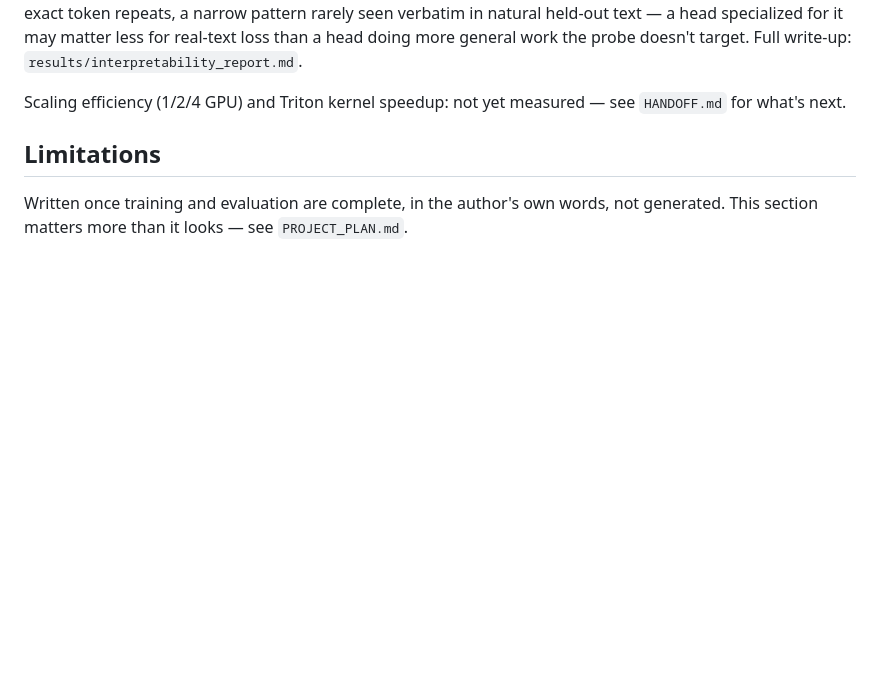
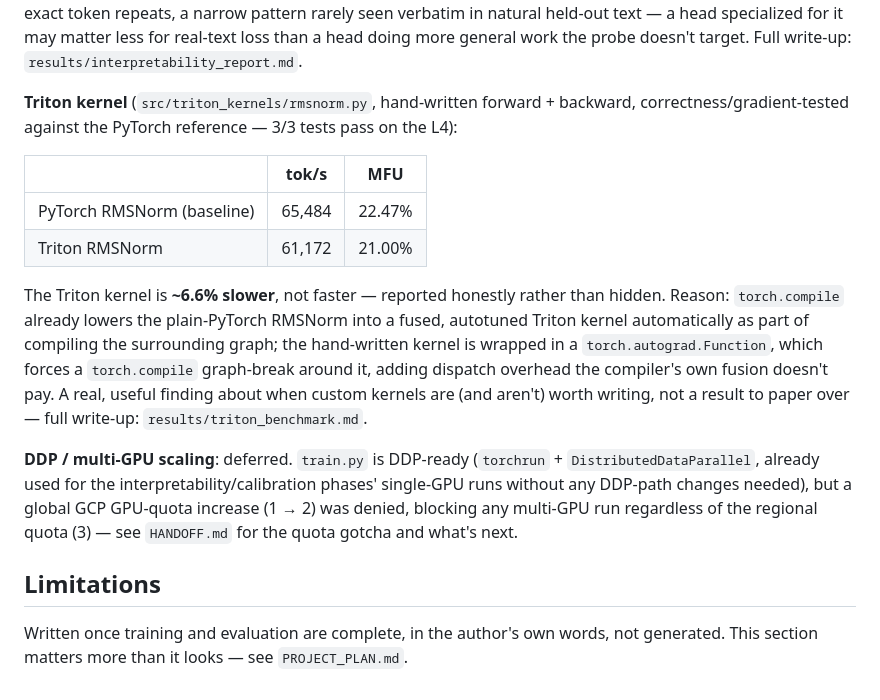
Before and after one commit to Hariprashad-Ravikumar/transformer-pretraining-from-scratch, a Markdown page: README.md, the part around the change. GitHub-like rendering; blank space fills up the shorter version.

```diff
--- a/README.md
+++ b/README.md
@@ -131,8 +131,28 @@ text — a head specialized for it may matter less for real-text loss than a hea
 more general work the probe doesn't target. Full write-up:
 `results/interpretability_report.md`.
 
-Scaling efficiency (1/2/4 GPU) and Triton kernel speedup: not yet measured —
-see `HANDOFF.md` for what's next.
+**Triton kernel** (`src/triton_kernels/rmsnorm.py`, hand-written forward + backward,
+correctness/gradient-tested against the PyTorch reference — 3/3 tests pass on the L4):
+
+| | tok/s | MFU |
+|---|---|---|
+| PyTorch RMSNorm (baseline) | 65,484 | 22.47% |
+| Triton RMSNorm | 61,172 | 21.00% |
+
+The Triton kernel is **~6.6% slower**, not faster — reported honestly rather than
+hidden. Reason: `torch.compile` already lowers the plain-PyTorch RMSNorm into a fused,
+autotuned Triton kernel automatically as part of compiling the surrounding graph; the
+hand-written kernel is wrapped in a `torch.autograd.Function`, which forces a
+`torch.compile` graph-break around it, adding dispatch overhead the compiler's own
+fusion doesn't pay. A real, useful finding about when custom kernels are (and
+aren't) worth writing, not a result to paper over — full write-up:
+`results/triton_benchmark.md`.
+
+**DDP / multi-GPU scaling**: deferred. `train.py` is DDP-ready (`torchrun` +
+`DistributedDataParallel`, already used for the interpretability/calibration phases'
+single-GPU runs without any DDP-path changes needed), but a global GCP GPU-quota
+increase (1 → 2) was denied, blocking any multi-GPU run regardless of the regional
+quota (3) — see `HANDOFF.md` for the quota gotcha and what's next.
 
 ## Limitations
 
```
Also changed, not shown: LEARNING_LOG.md (+52 -7 lines), results/triton_benchmark.md (added, +64 -0 lines).
